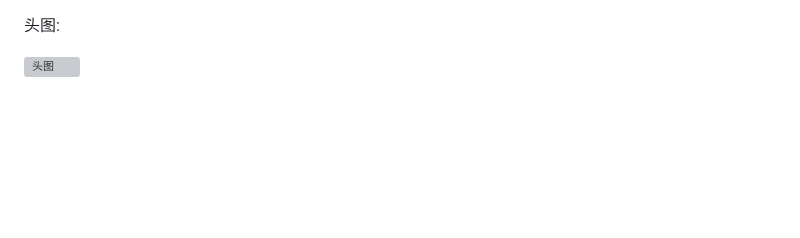
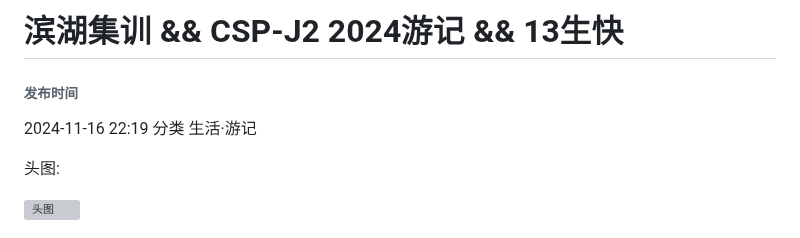
Before and after one commit to HJYH012/HJYH012.github.io, a Markdown page: BLOG/2/README.md, the part around the change. Drawn GitHub-style; blank space fills up the shorter version; grey boxes are pictures that could not be loaded.

```diff
--- a/BLOG/2/README.md
+++ b/BLOG/2/README.md
@@ -1,3 +1,10 @@
+# 滨湖集训 && CSP-J2 2024游记 && 13生快
+
+###### 发布时间
+2024-11-16 22:19
+分类
+生活·游记
+
 头图:
 
 ![头图](picture/fengzai_.jpg)
```
